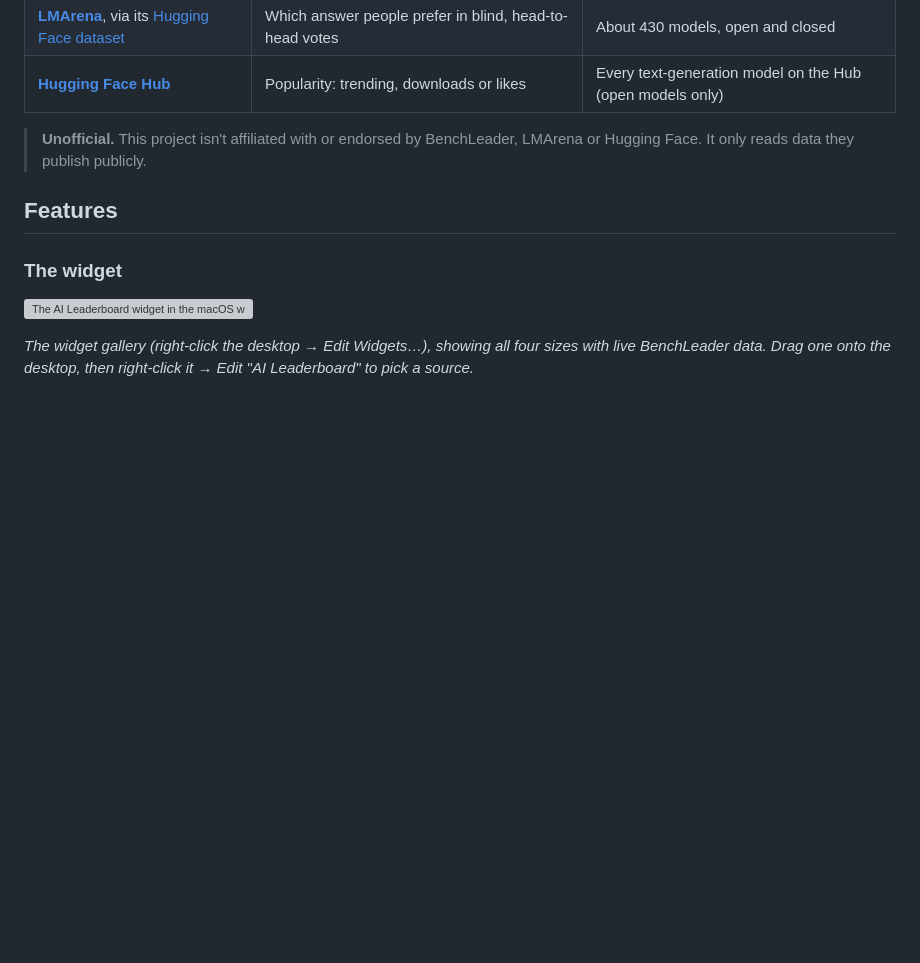
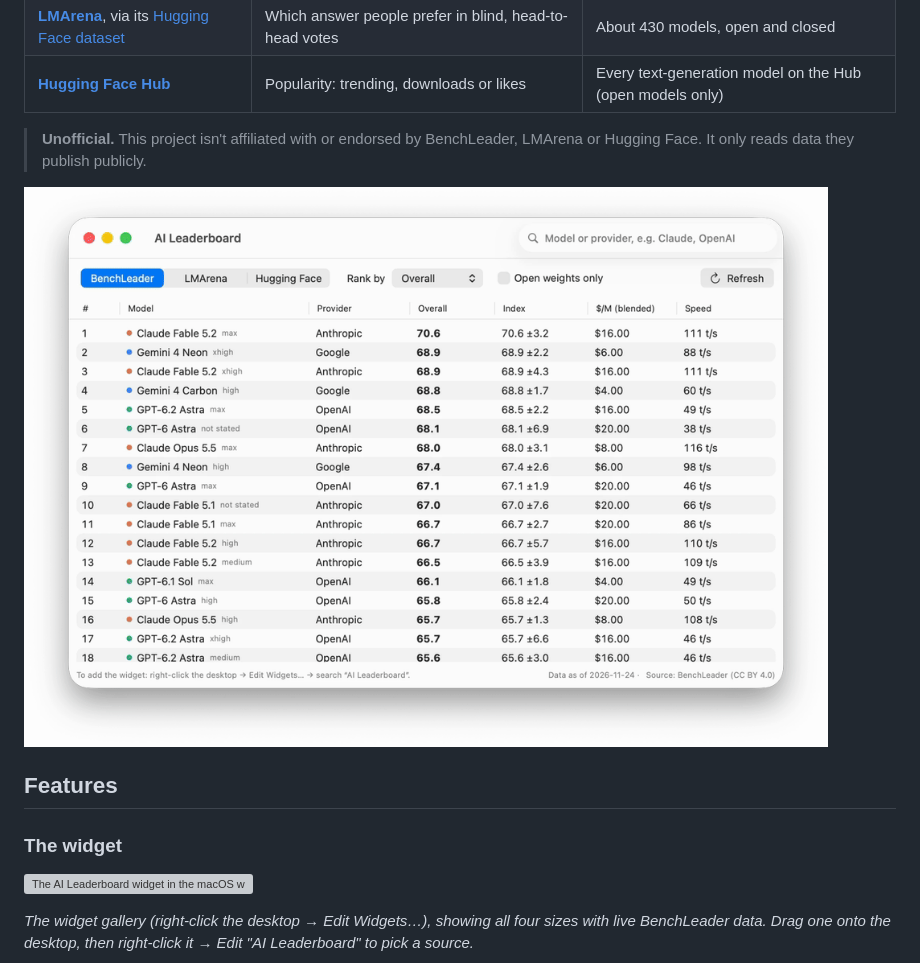
Before and after one commit to actuallyhrishikesh/ai-leaderboard-widget, a Markdown page: README.md, the part around the change. GitHub-like rendering; pictures changed too: docs/images/demo.gif (added); blank space fills up the shorter version; grey boxes are pictures that could not be loaded.

Commit message:
README: add an animated demo of the app (#10)
Adds docs/images/demo.gif (15 s, 563 KB) above the Features section.
The existing screenshots stay.

Co-authored-by: Claude Opus 5.5 <noreply@anthropic.com>

```diff
--- a/README.md
+++ b/README.md
@@ -13,6 +13,8 @@ A native macOS desktop / Notification Center widget that shows the current AI mo
 | **[Hugging Face Hub](https://huggingface.co/models?pipeline_tag=text-generation&sort=trending)** | Popularity: trending, downloads or likes | Every text-generation model on the Hub (open models only) |
 
 > **Unofficial.** This project isn't affiliated with or endorsed by BenchLeader, LMArena or Hugging Face. It only reads data they publish publicly.
+
+![Animated demo: the app switching between BenchLeader, LMArena and Hugging Face, opening the ranking menus](docs/images/demo.gif)
 
 ## Features
 
```
